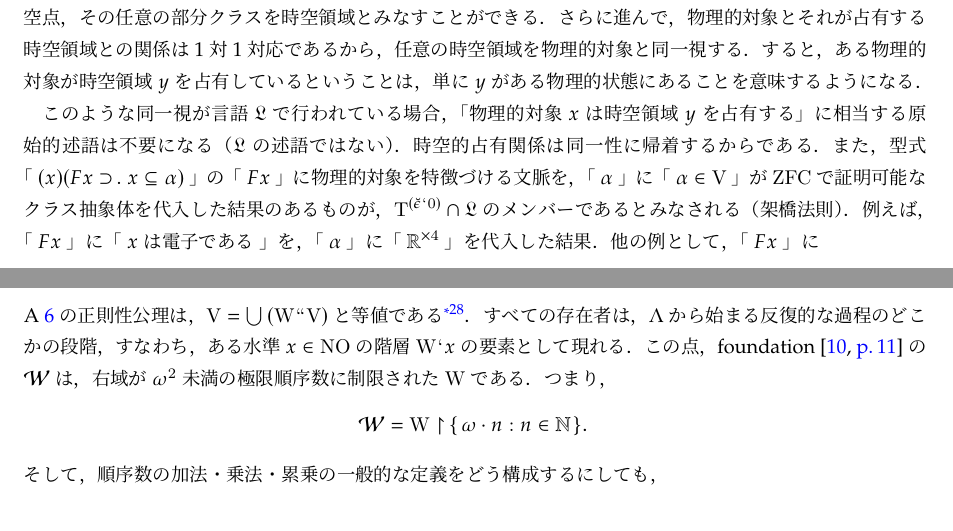
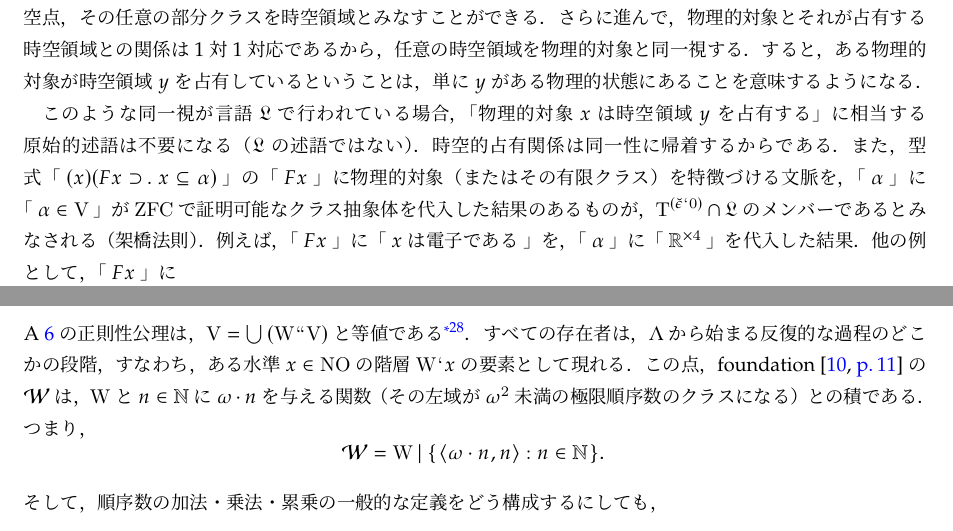
Before and after one commit to issasaek/method, a LaTeX document (method.tex, which reads 03.tex): two parts of pages 18 and 19 of 24, joined at a grey line, cut so that both start at the same text. Compiled offline with LuaLaTeX; a missing bibliography style is replaced by a similar one.

Commit message:
fix-1.2.1 (#9)

```diff
--- a/03.tex
+++ b/03.tex
@@ -149,7 +149,7 @@ $
 $ \timex{\mathbb{R}}{4} $を四次元時空と同一視すれば，その要素を時空点，その任意の部分クラスを時空領域とみなすことができる．さらに進んで，物理的対象とそれが占有する時空領域との関係は1対1対応であるから，任意の時空領域を物理的対象と同一視する．すると，ある物理的対象が時空領域$y$を占有しているということは，単に$y$がある物理的状態にあることを意味するようになる．
 
 このような同一視が言語$ \mathfrak{L} $で行われている場合，「物理的対象$x$は時空領域$y$を占有する」に相当する原始的述語は不要になる（$\mathfrak{L}$の述語ではない）．時空的占有関係は同一性に帰着するからである．
-また，型式\kagi{$ (x)(Fx\case{1}{0}{1}x\subseteq \alpha) $}の\kagi{$ Fx $}に物理的対象を特徴づける文脈を，\kagi{$ \alpha $}に\kagi{$ \alpha\in\univ $}が$\mathrm{ZFC}$で証明可能なクラス抽象体を代入した結果のあるものが，$ \mathrm{T}^{(\breve{\epsilon}\fap 0)}\cap\mathfrak{L} $のメンバーであるとみなされる（架橋法則）．
+また，型式\kagi{$ (x)(Fx\case{1}{0}{1}x\subseteq \alpha) $}の\kagi{$ Fx $}に物理的対象（またはその有限クラス）を特徴づける文脈を，\kagi{$ \alpha $}に\kagi{$ \alpha\in\univ $}が$\mathrm{ZFC}$で証明可能なクラス抽象体を代入した結果のあるものが，$ \mathrm{T}^{(\breve{\epsilon}\fap 0)}\cap\mathfrak{L} $のメンバーであるとみなされる（架橋法則）．
 例えば，\kagi{$ Fx $}に\kagi{$ x\text{ は電子である} $}を，\kagi{$ \alpha $}に\kagi{$ \timex{\mathbb{R}}{4} $}を代入した結果．
 他の例として，\kagi{$ Fx $}に
 \[
@@ -251,9 +251,9 @@ $}を表わす．
 
 \noindent A \ref{axim:正則性}の正則性公理は，$ \univ = \union{(\mathrm{W}\img\univ)} $と等値である\footnote{キューネン~\cite[p.\,134]{キューネン}}．
 すべての存在者は，$ \Lambda $から始まる反復的な過程のどこかの段階，すなわち，ある水準$x\in\mathrm{NO}$の階層$ \mathrm{W}\fap x $の要素として現れる．
-この点，\fndp{11}{11}の$ \mathcal{W} $は，右域が$ \omega^{2} $未満の極限順序数に制限された$\mathrm{W}$である．つまり，
+この点，\fndp{11}{11}の$ \mathcal{W} $は，$\mathrm{W}$と$n\in\mathbb{N}$に$\omega\cdot n$を与える関数（その左域が$ \omega^{2} $未満の極限順序数のクラスになる）との積である．つまり，
 \[
-    \mathcal{W} = \mathrm{W}\uphr\classab{\omega\cdot n:n\in\mathbb{N}}．
+    \mathcal{W} = \mathrm{W}\resl\classab{\orp{\omega\cdot n,n}:n\in\mathbb{N}}．
 \]
 そして，順序数の加法・乗法・累乗の一般的な定義をどう構成するにしても，
 \begin{align*}
--- a/method.tex
+++ b/method.tex
@@ -6,7 +6,7 @@
 \usepackage{enumitem} % 箇条書きのカスタマイズ
 \usepackage[absolute,overlay]{textpos}
 \usepackage{url}
-\newcommand{\version}{v1.2}
+\newcommand{\version}{v1.2.1}
 \usepackage[luatex,unicode,pdfencoding=auto]{hyperref}
 \hypersetup{
   bookmarksnumbered=true,
```
